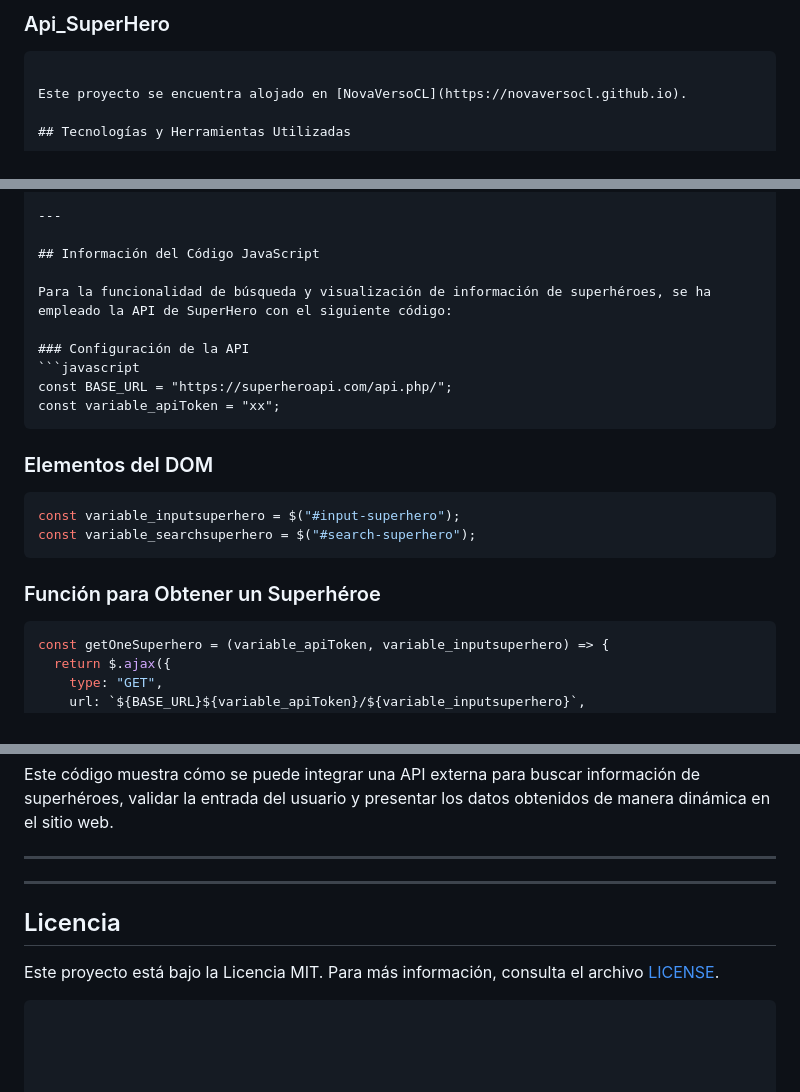
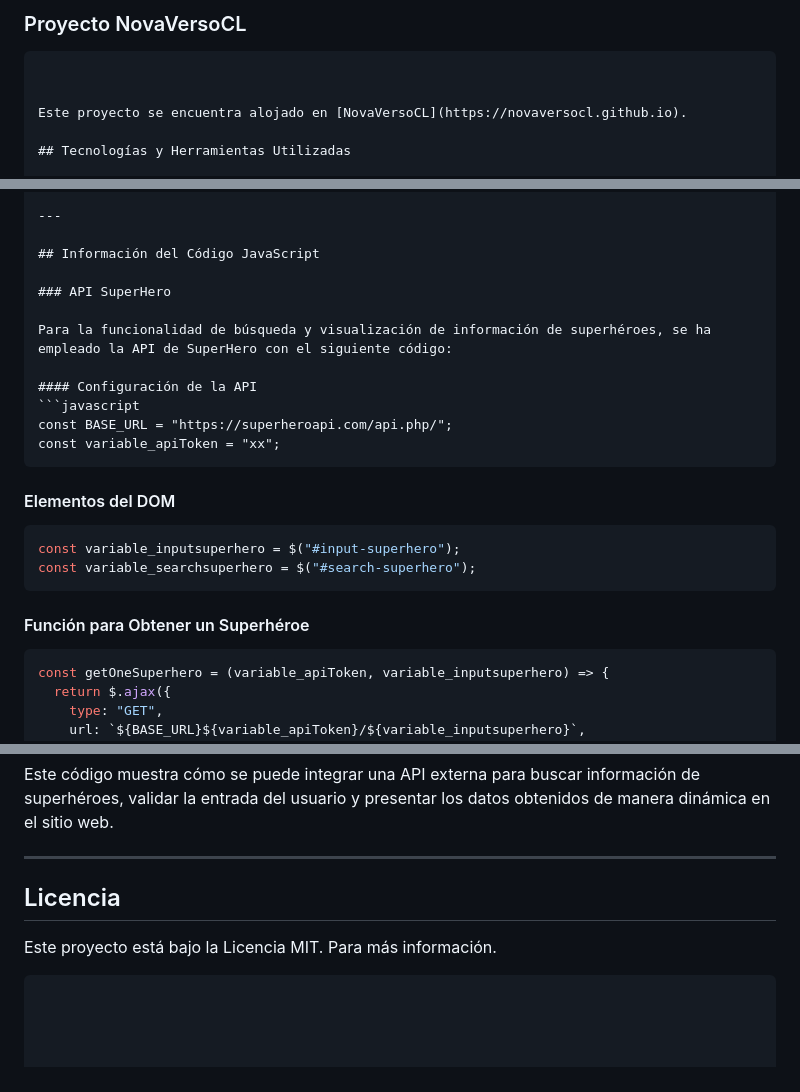
Before and after one commit to Novaversocl/Api_SuperHero, a Markdown page: README.md, 3 parts joined by grey strips. Drawn GitHub-style.

````diff
--- a/README.md
+++ b/README.md
@@ -1,7 +1,7 @@
 
-### Api_SuperHero
+### Proyecto NovaVersoCL
+```markdown
 
-```markdown
 
 Este proyecto se encuentra alojado en [NovaVersoCL](https://novaversocl.github.io).
 
@@ -41,21 +41,23 @@ Este proyecto se encuentra alojado en [NovaVersoCL](https://novaversocl.github.i
 
 ## Información del Código JavaScript
 
+### API SuperHero
+
 Para la funcionalidad de búsqueda y visualización de información de superhéroes, se ha empleado la API de SuperHero con el siguiente código:
 
-### Configuración de la API
+#### Configuración de la API
 ```javascript
 const BASE_URL = "https://superheroapi.com/api.php/";
 const variable_apiToken = "xx";
 ```
 
-### Elementos del DOM
+#### Elementos del DOM
 ```javascript
 const variable_inputsuperhero = $("#input-superhero");
 const variable_searchsuperhero = $("#search-superhero");
 ```
 
-### Función para Obtener un Superhéroe
+#### Función para Obtener un Superhéroe
 ```javascript
 const getOneSuperhero = (variable_apiToken, variable_inputsuperhero) => {
   return $.ajax({
@@ -133,11 +135,7 @@ Este código muestra cómo se puede integrar una API externa para buscar informa
 
 ---
 
-
-
----
-
 ## Licencia
 
-Este proyecto está bajo la Licencia MIT. Para más información, consulta el archivo [LICENSE](LICENSE).
+Este proyecto está bajo la Licencia MIT. Para más información.
 ```
````
Also changed, not shown: other parts of README.md (+2 -2 lines).
